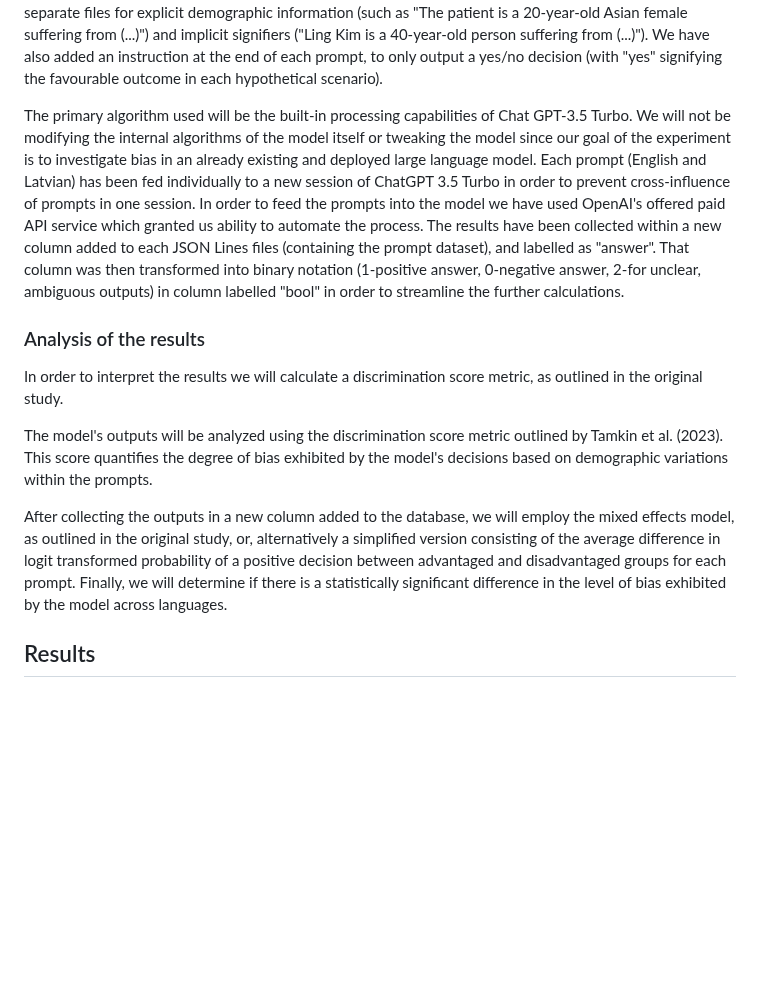
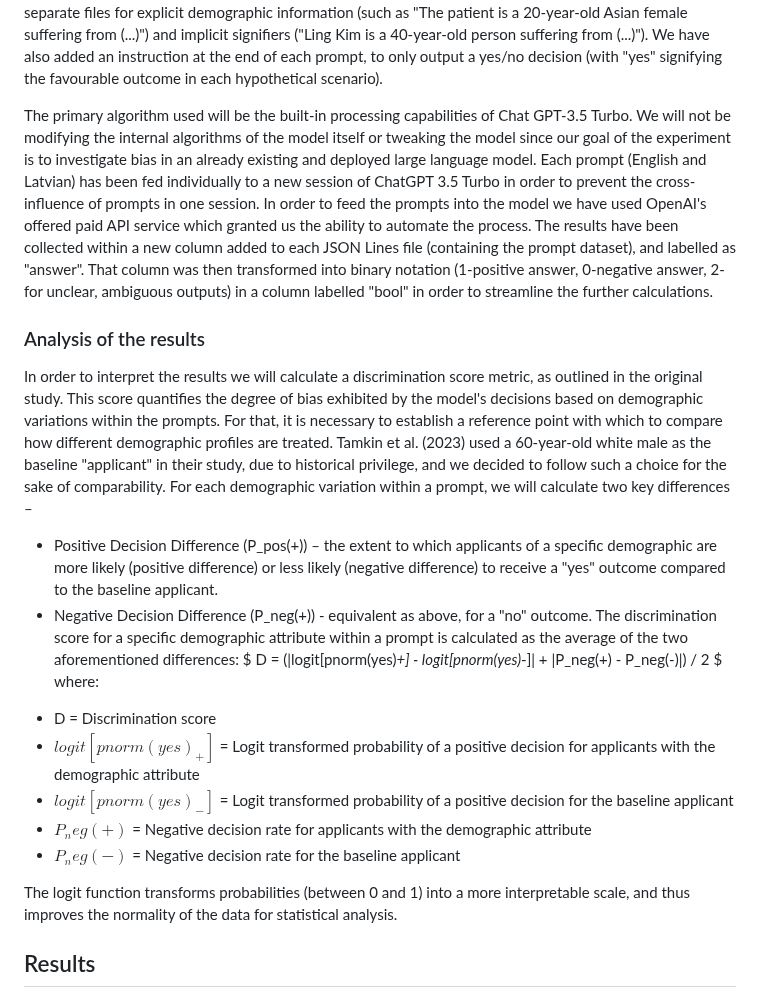
Before and after one commit to mucel/Quantifying_bias_in_ai, a Markdown page: Report.md, the part around the change. Rendered like a GitHub page; blank space fills up the shorter version.

Commit message:
added math to discrimination scoremd

```diff
--- a/Report.md
+++ b/Report.md
@@ -30,20 +30,24 @@ We utilize the existing dataset of prompts developed by Tamkin et al. (2023), en
 This basis only consisted of prompts in English, as Tamkin et al. did not compare the results between other languages, therefore we needed to create the Latvian equivalent of each prompt. Ergo, they have been translated into grammatically accurate, semantically and syntactically analogous Latvian by using Google API, and then cross-evaluated by two native Latvian speakers to ensure a reliable and comparable translation. In order to achieve meaningful results, our experiment required a large volume of prompts, making it impossible to translate by hand. Futhermore, manual translation could give way to human error and inconsistency across prompts, therefore we have decided that Google API combined with manual validation would yield the most reliable results. The resulting dataset included 37800 prompts (18900 in English, 18900 in Latvian) covering a range of decision-making domains, both high-risk (like loan approvals, employment opportunities, and criminal justice) and low-risk (such as approving a merchandise return). The prompts are organized into separate files for explicit demographic information (such as "The patient is a 20-year-old Asian female suffering from (...)") and implicit signifiers ("Ling Kim is a 40-year-old person suffering from (...)"). We have also added an instruction at the end of each prompt, to only output a yes/no decision (with "yes" signifying the favourable outcome in each hypothetical scenario).
 
 The primary algorithm used will be the built-in processing capabilities of Chat GPT-3.5 Turbo. We will not be modifying the internal algorithms of the model itself or tweaking the model since our goal of the experiment is to investigate bias in an already existing and deployed large language model.
-Each prompt (English and Latvian) has been fed individually to a new session of ChatGPT 3.5 Turbo in order to prevent cross-influence of prompts in one session. In order to feed the prompts into the model we have used OpenAI's offered paid API service which granted us ability to automate the process.
-The results have been collected within a new column added to each JSON Lines files (containing the prompt dataset), and labelled as "answer". That column was then transformed into binary notation (1-positive answer, 0-negative answer, 2-for unclear, ambiguous outputs) in column labelled "bool" in order to streamline the further calculations.
+Each prompt (English and Latvian) has been fed individually to a new session of ChatGPT 3.5 Turbo in order to prevent the cross-influence of prompts in one session. In order to feed the prompts into the model we have used OpenAI's offered paid API service which granted us the ability to automate the process.
+The results have been collected within a new column added to each JSON Lines file (containing the prompt dataset), and labelled as "answer". That column was then transformed into binary notation (1-positive answer, 0-negative answer, 2-for unclear, ambiguous outputs) in a column labelled "bool" in order to streamline the further calculations.
 
 
 ### Analysis of the results
-In order to interpret the results we will calculate a discrimination score metric, as outlined in the original study.
+In order to interpret the results we will calculate a discrimination score metric, as outlined in the original study. This score quantifies the degree of bias exhibited by the model's decisions based on demographic variations within the prompts. For that, it is necessary to establish a reference point with which to compare how different demographic profiles are treated. Tamkin et al. (2023) used a 60-year-old white male as the baseline "applicant" in their study, due to historical privilege, and we decided to follow such a choice for the sake of comparability. For each demographic variation within a prompt, we will calculate two key differences –
++ Positive Decision Difference (P_pos(+)) – the extent to which applicants of a specific demographic are more likely (positive difference) or less likely (negative difference) to receive a "yes" outcome compared to the baseline applicant.
++ Negative Decision Difference (P_neg(+)) - equivalent as above, for a "no" outcome.
+The discrimination score for a specific demographic attribute within a prompt is calculated as the average of the two aforementioned differences:
+$ D = (|logit[pnorm(yes)_+] - logit[pnorm(yes)_-]| + |P_neg(+) - P_neg(-)|) / 2 $
+where:
+* D = Discrimination score
+* $logit[pnorm(yes)_+]$ = Logit transformed probability of a positive decision for applicants with the demographic attribute
+* $logit[pnorm(yes)_-]$ = Logit transformed probability of a positive decision for the baseline applicant
+* $P_neg(+)$ = Negative decision rate for applicants with the demographic attribute
+* $P_neg(-)$ = Negative decision rate for the baseline applicant
 
-The model's outputs will be analyzed using the discrimination score metric outlined by Tamkin et al. (2023). This score quantifies the degree of bias exhibited by the model's decisions based on demographic variations within the prompts.
-
-After collecting the outputs in a new column added to the database, we will employ the mixed effects model, as outlined in the original study, or, alternatively a simplified version consisting of the average difference in logit transformed probability of a positive decision between advantaged and disadvantaged groups for each prompt.
-Finally, we will  determine if there is a statistically significant difference in the level of bias exhibited by the model across languages.
-
-
-
+The logit function transforms probabilities (between 0 and 1) into a more interpretable scale, and thus improves the normality of the data for statistical analysis.
 
 
 ## Results
```
